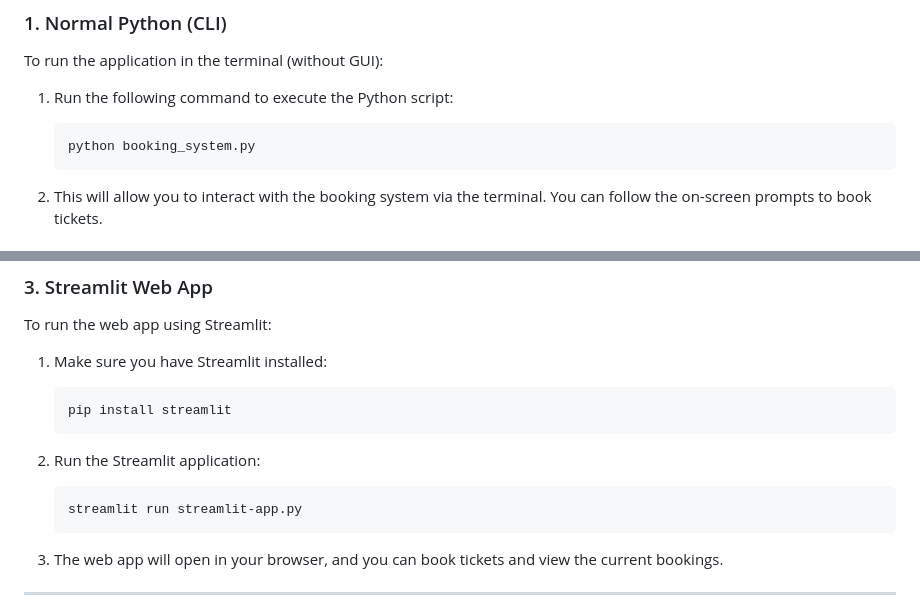
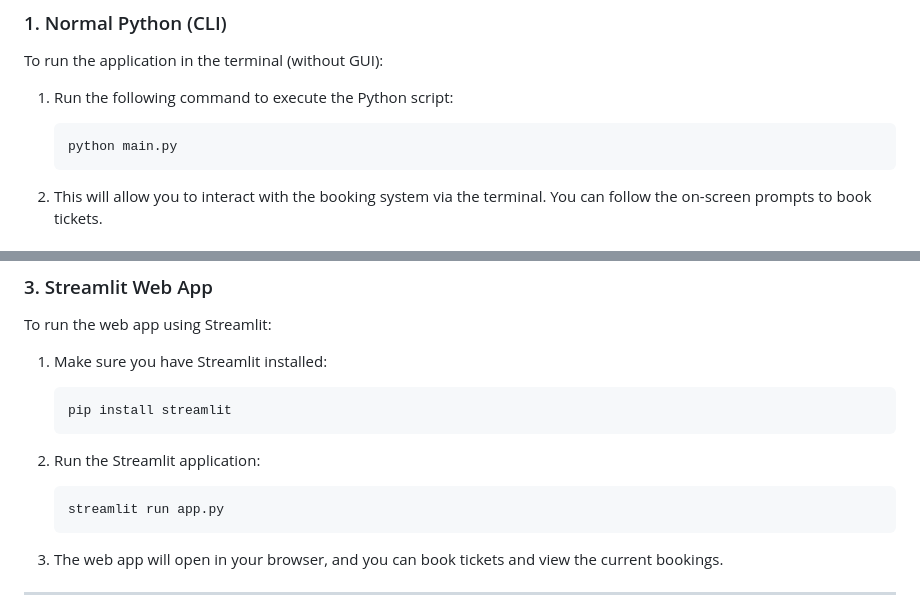
Before and after one commit to tanishpoddar/MovieBookingSystem-Project0, a Markdown page: README.md, 2 parts joined by grey strips. Rendered like a GitHub page.

````diff
--- a/README.md
+++ b/README.md
@@ -54,7 +54,7 @@ To run the application in the terminal (without GUI):
 
 1. Run the following command to execute the Python script:
    ```bash
-   python booking_system.py
+   python main.py
    ```
 
 2. This will allow you to interact with the booking system via the terminal. You can follow the on-screen prompts to book tickets.
@@ -81,7 +81,7 @@ To run the web app using Streamlit:
 
 2. Run the Streamlit application:
    ```bash
-   streamlit run streamlit-app.py
+   streamlit run app.py
    ```
 
 3. The web app will open in your browser, and you can book tickets and view the current bookings.
````
